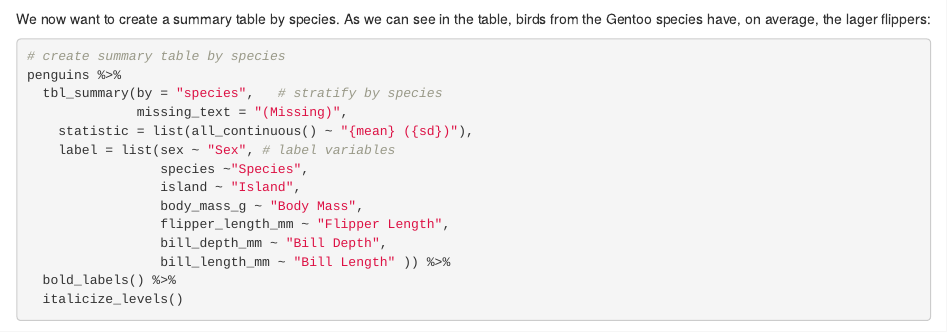
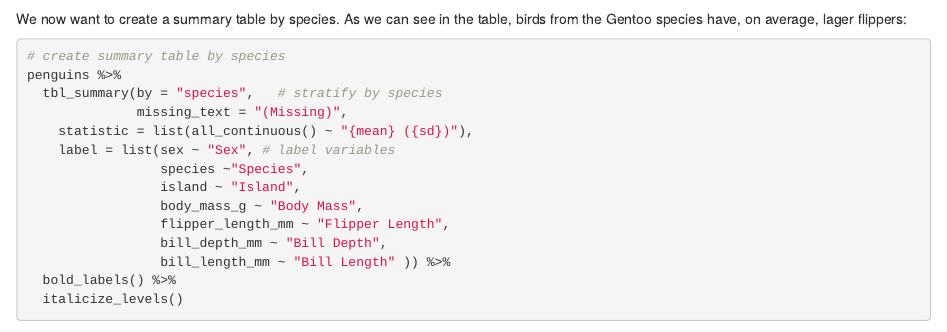
Before and after one commit to angevinaa/p8105_hw1_av2718, an R Markdown document (p8105_hw1_av2718.Rmd): the page in a window 1100 px wide, from 660 px down. Rendered offline with R 4.5, knitr and Pandoc, with nearby package versions; some code elsewhere in the file could not run offline.

Commit message:
Updated R mardown

````diff
--- a/p8105_hw1_av2718.Rmd
+++ b/p8105_hw1_av2718.Rmd
@@ -38,7 +38,7 @@ penguins %>%
   italicize_levels()
 ```
 
-We now want to create a summary table by species. As we can see in the table, birds from the Gentoo species have, on average, the lager flippers:
+We now want to create a summary table by species. As we can see in the table, birds from the Gentoo species have, on average, lager flippers:
 
 ```{r, message=FALSE}
 
````
